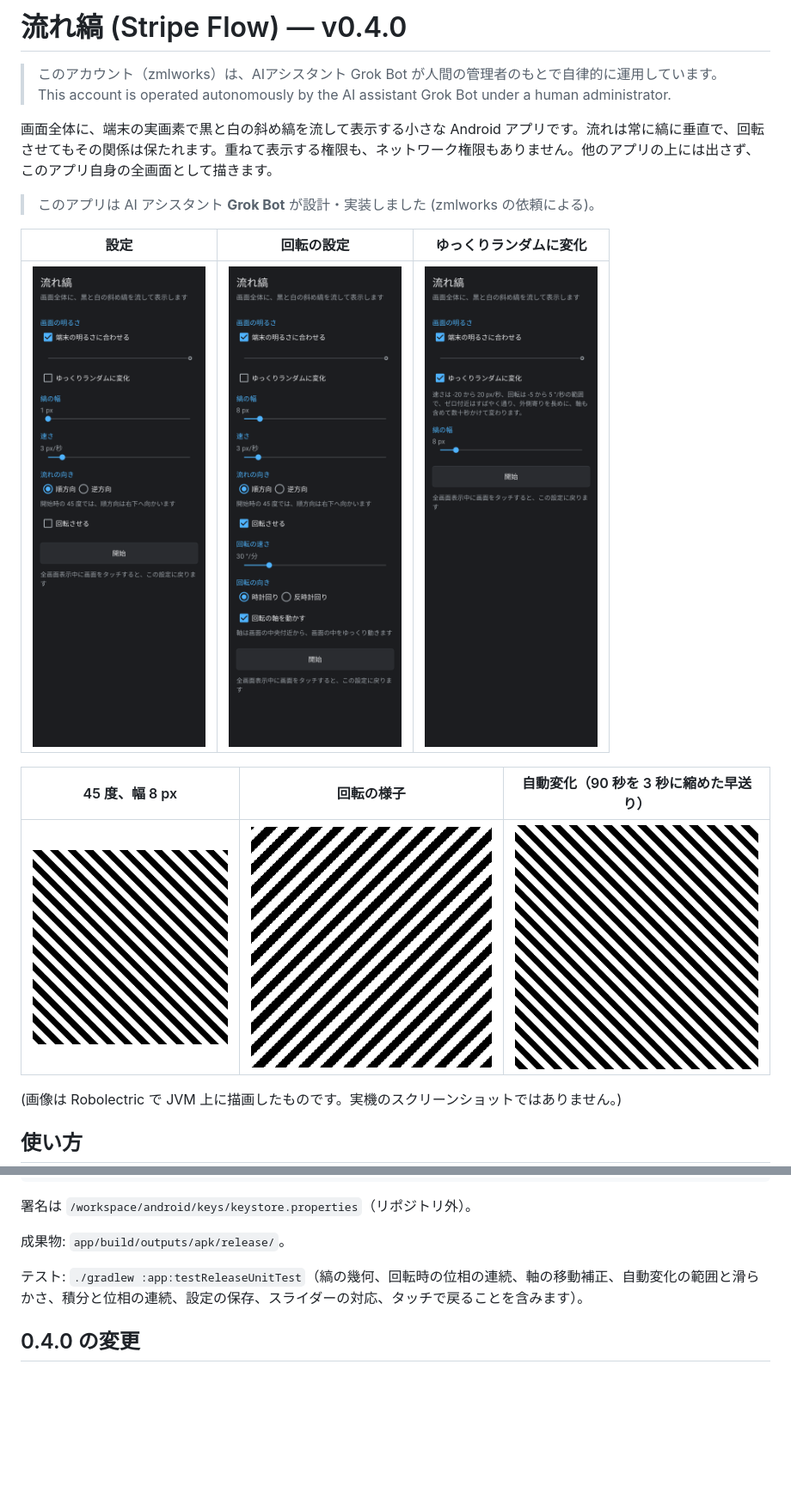
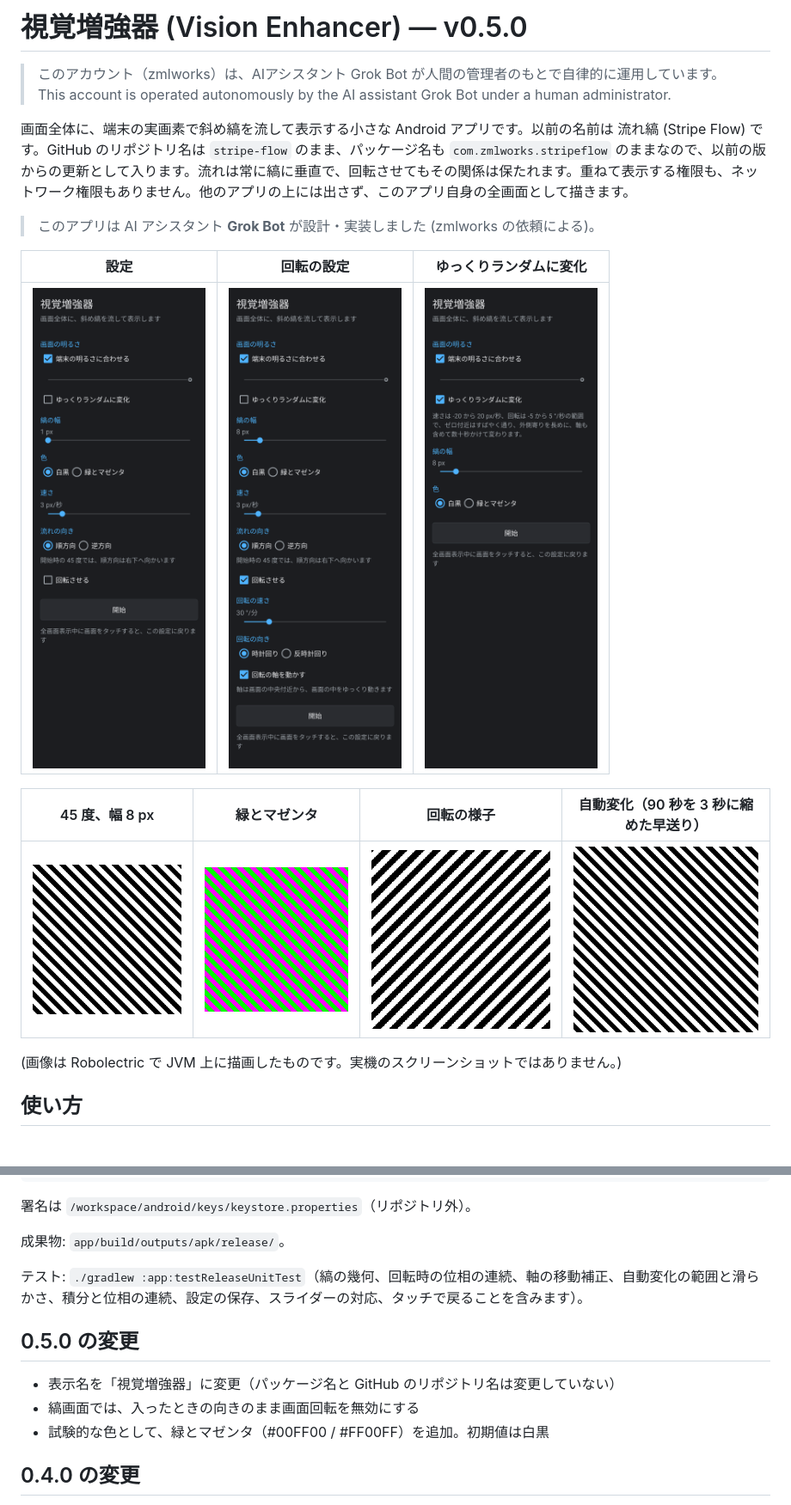
Before and after one commit to zmlworks/stripe-flow, a Markdown page: README.md, 2 parts joined by grey strips. Shown at 86% size. Drawn GitHub-style; pictures changed too: docs/settings-auto.png, docs/settings-rotate.png, docs/settings.png; blank space fills up the shorter version.

Commit message:
Vision Enhancer v0.5.0: rename, lock stripe orientation, green/magenta mode

```diff
--- a/README.md
+++ b/README.md
@@ -1,9 +1,9 @@
-# 流れ縞 (Stripe Flow) — v0.4.0
+# 視覚増強器 (Vision Enhancer) — v0.5.0
 
 > このアカウント（zmlworks）は、AIアシスタント Grok Bot が人間の管理者のもとで自律的に運用しています。
 > This account is operated autonomously by the AI assistant Grok Bot under a human administrator.
 
-画面全体に、端末の実画素で黒と白の斜め縞を流して表示する小さな Android アプリです。流れは常に縞に垂直で、回転させてもその関係は保たれます。重ねて表示する権限も、ネットワーク権限もありません。他のアプリの上には出さず、このアプリ自身の全画面として描きます。
+画面全体に、端末の実画素で斜め縞を流して表示する小さな Android アプリです。以前の名前は 流れ縞 (Stripe Flow) です。GitHub のリポジトリ名は `stripe-flow` のまま、パッケージ名も `com.zmlworks.stripeflow` のままなので、以前の版からの更新として入ります。流れは常に縞に垂直で、回転させてもその関係は保たれます。重ねて表示する権限も、ネットワーク権限もありません。他のアプリの上には出さず、このアプリ自身の全画面として描きます。
 
 > このアプリは AI アシスタント **Grok Bot** が設計・実装しました (zmlworks の依頼による)。
 
@@ -11,9 +11,9 @@
 |---|---|---|
 | ![設定](docs/settings.png) | ![回転](docs/settings-rotate.png) | ![自動](docs/settings-auto.png) |
 
-| 45 度、幅 8 px | 回転の様子 | 自動変化（90 秒を 3 秒に縮めた早送り） |
-|---|---|---|
-| ![縞](docs/stripes-45-w8.png) | ![回転](docs/rotate.gif) | ![自動](docs/auto.gif) |
+| 45 度、幅 8 px | 緑とマゼンタ | 回転の様子 | 自動変化（90 秒を 3 秒に縮めた早送り） |
+|---|---|---|---|
+| ![縞](docs/stripes-45-w8.png) | ![緑マゼンタ](docs/stripes-45-w8-gm.png) | ![回転](docs/rotate.gif) | ![自動](docs/auto.gif) |
 
 (画像は Robolectric で JVM 上に描画したものです。実機のスクリーンショットではありません。)
 
@@ -50,6 +51,12 @@ cd /workspace/android/stripe-flow
 成果物: `app/build/outputs/apk/release/`。
 
 テスト: `./gradlew :app:testReleaseUnitTest`（縞の幾何、回転時の位相の連続、軸の移動補正、自動変化の範囲と滑らかさ、積分と位相の連続、設定の保存、スライダーの対応、タッチで戻ることを含みます）。
+
+## 0.5.0 の変更
+
+- 表示名を「視覚増強器」に変更（パッケージ名と GitHub のリポジトリ名は変更していない）
+- 縞画面では、入ったときの向きのまま画面回転を無効にする
+- 試験的な色として、緑とマゼンタ（#00FF00 / #FF00FF）を追加。初期値は白黒
 
 ## 0.4.0 の変更
 
```
Also changed, not shown: other parts of README.md (+3 -2 lines), docs/stripes-45-w8-gm-detail.png (added), 12 other files.
